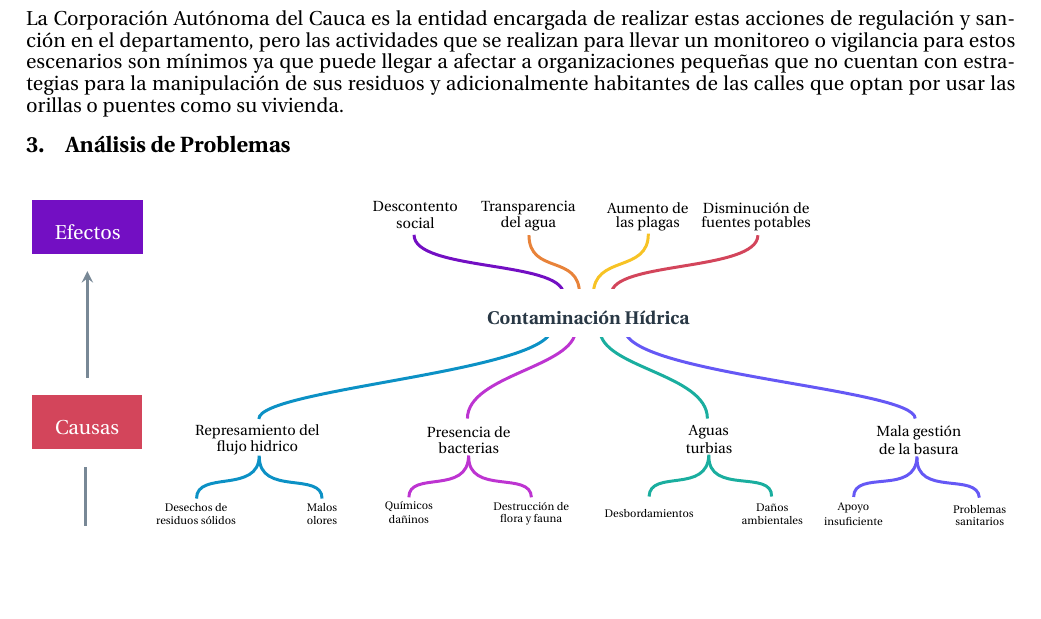
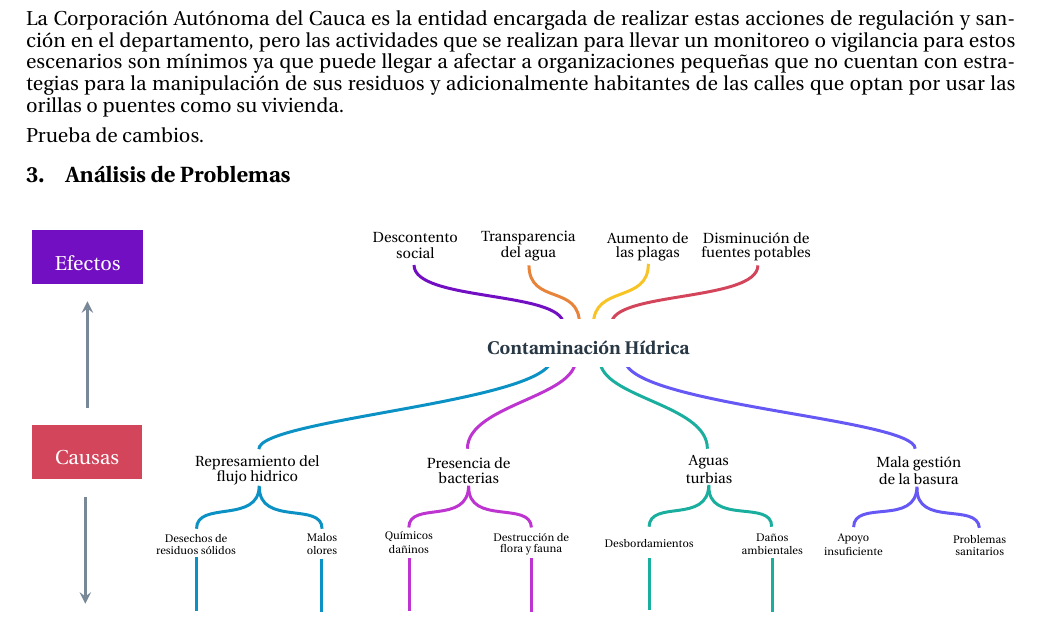
Before and after one commit to nicolaschicaiza/enfoque_marco_logico, a LaTeX document (Documentos LaTex/Enfoque de Marco Lógico/main.tex, which reads Documentos LaTex/Enfoque de Marco Lógico/codigofuente/analisisParticipacion.tex): part of page 3 of 5, cut so that both start at the same text, the shorter picture padded with empty space. Compiled offline with pdfLaTeX.

Commit message:
prueba de ssh en Redmi note 5

```diff
--- a/Documentos LaTex/Enfoque de Marco Lógico/codigofuente/analisisParticipacion.tex
+++ b/Documentos LaTex/Enfoque de Marco Lógico/codigofuente/analisisParticipacion.tex
@@ -9,3 +9,5 @@
   Todas las cuencas, microcuencas y macrocuencas presentes en el municipio tienen como desembocadura en el río Cauca cuya fuente hídrica es una de las más importantes de Colombia. Realizar limpiezas desde los recursos minoritarios es una buena practica para el cuidado de ríos grandes como este, así muchos grupos se van a ver beneficiados, como por ejemplo campesinos, pueblos, entro otros. Pero no solamente los daños ambientales afectan a personas, sino que también afectan a todo ser vivo que dependan de estos como animales y plantas, por ello las autoridades del cuidado ambiental de los países decretan y regulan sanciones para aquellas personas que son encontradas en fragancia realizando daños a los recursos hídricos y exigir la reparación de los daños causados.
 
   La Corporación Autónoma del Cauca es la entidad encargada de realizar estas acciones de regulación y sanción en el departamento, pero las actividades que se realizan para llevar un monitoreo o vigilancia para estos escenarios son mínimos ya que puede llegar a afectar a organizaciones pequeñas que no cuentan con estrategias para la manipulación de sus residuos y adicionalmente habitantes de las calles que optan por usar las orillas o puentes como su vivienda.
+
+  Prueba de cambios.
```
